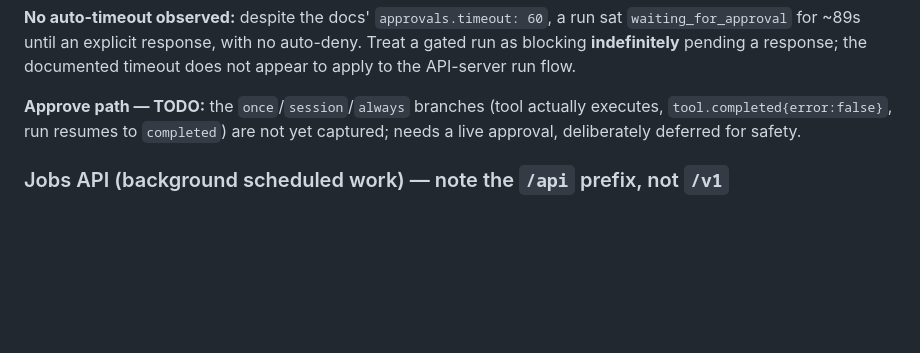
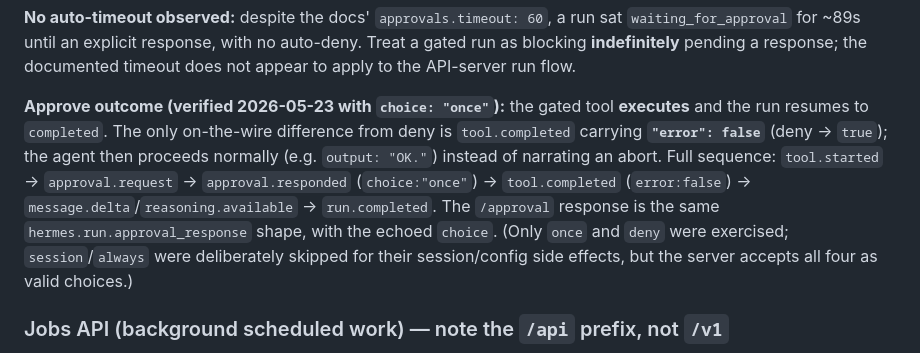
Before and after one commit to dazuma/hermes-client, a Markdown page: devdocs/hermes-api-server.md, the part around the change. GitHub-like rendering; blank space fills up the shorter version.

Commit message:
chore: Document Runs approval approve path (choice=once verified)
Exercised choice=once on a parked run (rm -rf on a throwaway tmp path):
the gated tool executes and the run resumes to completed. Only wire
difference from deny is tool.completed error:false (vs true). Sequence:
tool.started -> approval.request -> approval.responded -> tool.completed
(error:false) -> message/reasoning -> run.completed. /approval returns the
same hermes.run.approval_response shape echoing the choice. session/always
left unexercised by design but are accepted as valid choices.

Co-Authored-By: Claude Opus 4.7 <noreply@anthropic.com>

```diff
--- a/devdocs/hermes-api-server.md
+++ b/devdocs/hermes-api-server.md
@@ -328,9 +328,17 @@ sat `waiting_for_approval` for ~89s until an explicit response, with no
 auto-deny. Treat a gated run as blocking **indefinitely** pending a response;
 the documented timeout does not appear to apply to the API-server run flow.
 
-**Approve path — TODO:** the `once`/`session`/`always` branches (tool actually
-executes, `tool.completed{error:false}`, run resumes to `completed`) are not yet
-captured; needs a live approval, deliberately deferred for safety.
+**Approve outcome (verified 2026-05-23 with `choice: "once"`):** the gated tool
+**executes** and the run resumes to `completed`. The only on-the-wire difference
+from deny is `tool.completed` carrying **`"error": false`** (deny → `true`); the
+agent then proceeds normally (e.g. `output: "OK."`) instead of narrating an
+abort. Full sequence: `tool.started` → `approval.request` →
+`approval.responded` (`choice:"once"`) → `tool.completed` (`error:false`) →
+`message.delta`/`reasoning.available` → `run.completed`. The `/approval`
+response is the same `hermes.run.approval_response` shape, with the echoed
+`choice`. (Only `once` and `deny` were exercised; `session`/`always` were
+deliberately skipped for their session/config side effects, but the server
+accepts all four as valid choices.)
 
 ### Jobs API (background scheduled work) — note the `/api` prefix, not `/v1`
 - **GET `/api/jobs`** — list scheduled jobs.
```
